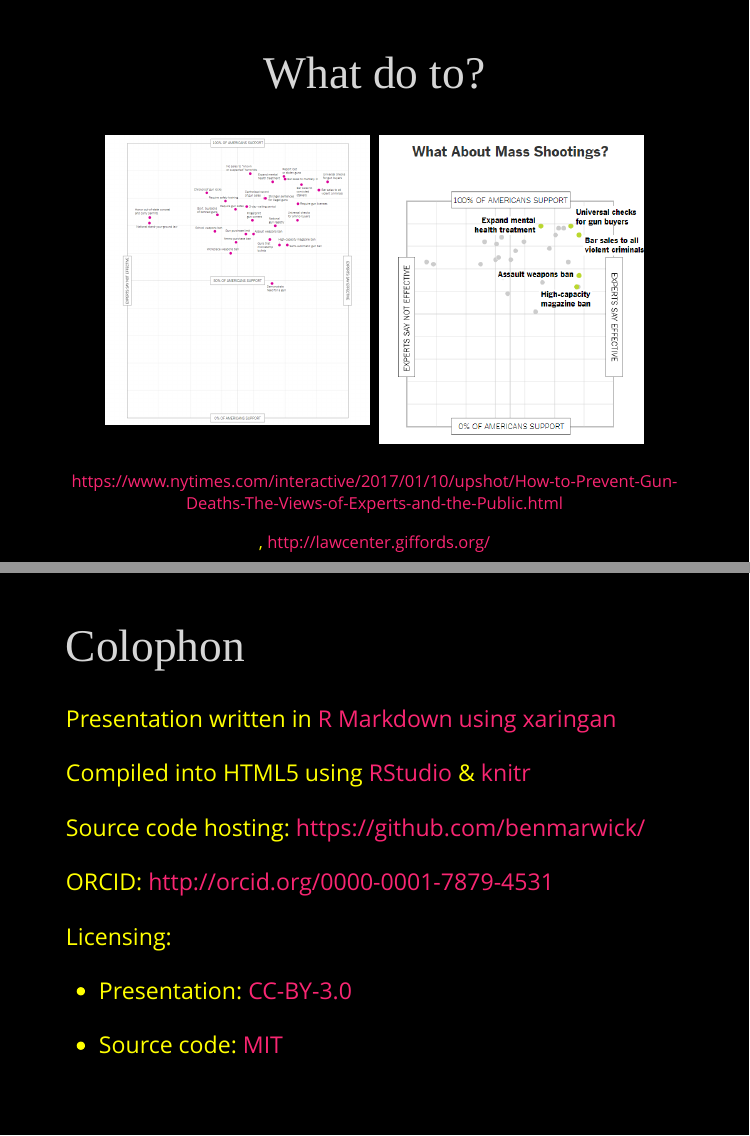
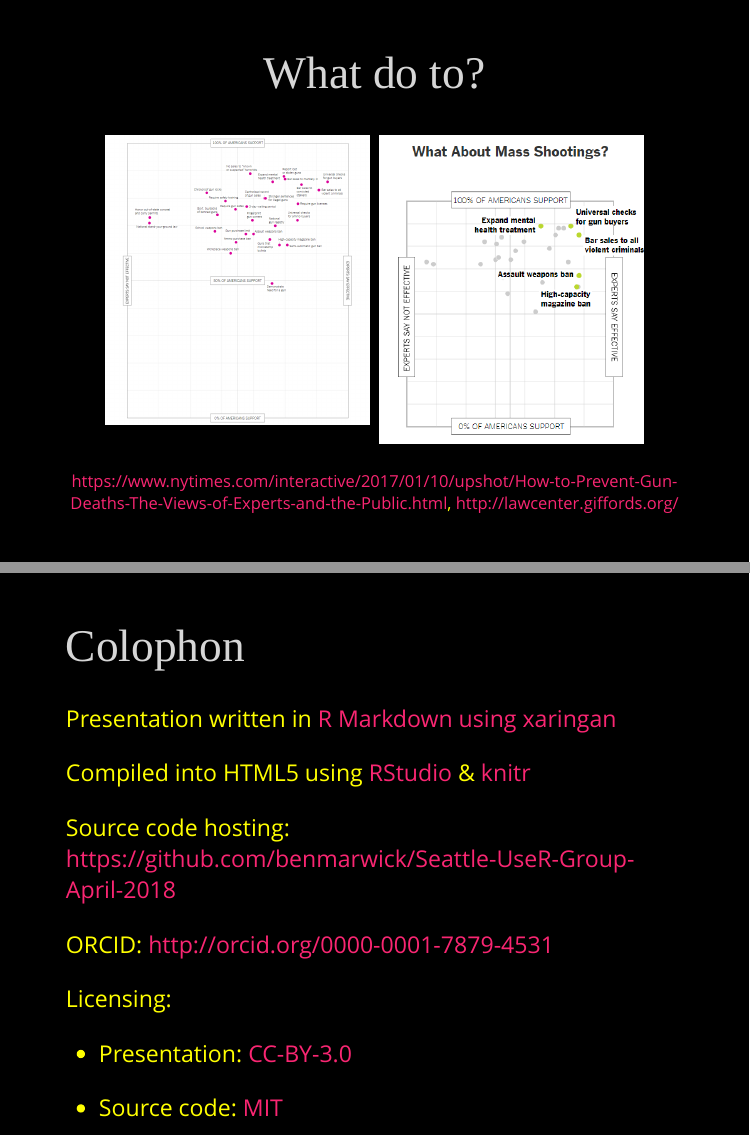
Before and after one commit to benmarwick/Seattle-UseR-Group-April-2018, an R Markdown document (Seattle-UseR-Group-April-2018.Rmd): pages 25 and 26 of 26, joined at a grey line. Rendered offline with R 4.5, knitr and Pandoc, with nearby package versions; the slides are laid out offline by our stand-in for remark.js, each with all of its steps uncovered, in fonts that may differ from those the slides ask for, and without slide numbers, shadows or browser add-ons; some code elsewhere in the file could not run offline.

Commit message:
update URL

```diff
--- a/Seattle-UseR-Group-April-2018.Rmd
+++ b/Seattle-UseR-Group-April-2018.Rmd
@@ -670,9 +670,9 @@ class: normal, center
 </tr>
 </table>
 
-https://www.nytimes.com/interactive/2017/01/10/upshot/How-to-Prevent-Gun-Deaths-The-Views-of-Experts-and-the-Public.html
+https://www.nytimes.com/interactive/2017/01/10/upshot/How-to-Prevent-Gun-Deaths-The-Views-of-Experts-and-the-Public.html, http://lawcenter.giffords.org/
 
-, http://lawcenter.giffords.org/
+
 ---
 
 class: normal
@@ -685,7 +685,7 @@ Presentation written in [R Markdown using xaringan](https://github.com/yihui/xar
 Compiled into HTML5 using [RStudio](http://www.rstudio.com/ide/) & [knitr](http://yihui.name/knitr)
 
 Source code hosting:
-https://github.com/benmarwick/
+https://github.com/benmarwick/Seattle-UseR-Group-April-2018
 
 ORCID: http://orcid.org/0000-0001-7879-4531
 
```
Also changed, not shown: Seattle-UseR-Group-April-2018.html.
